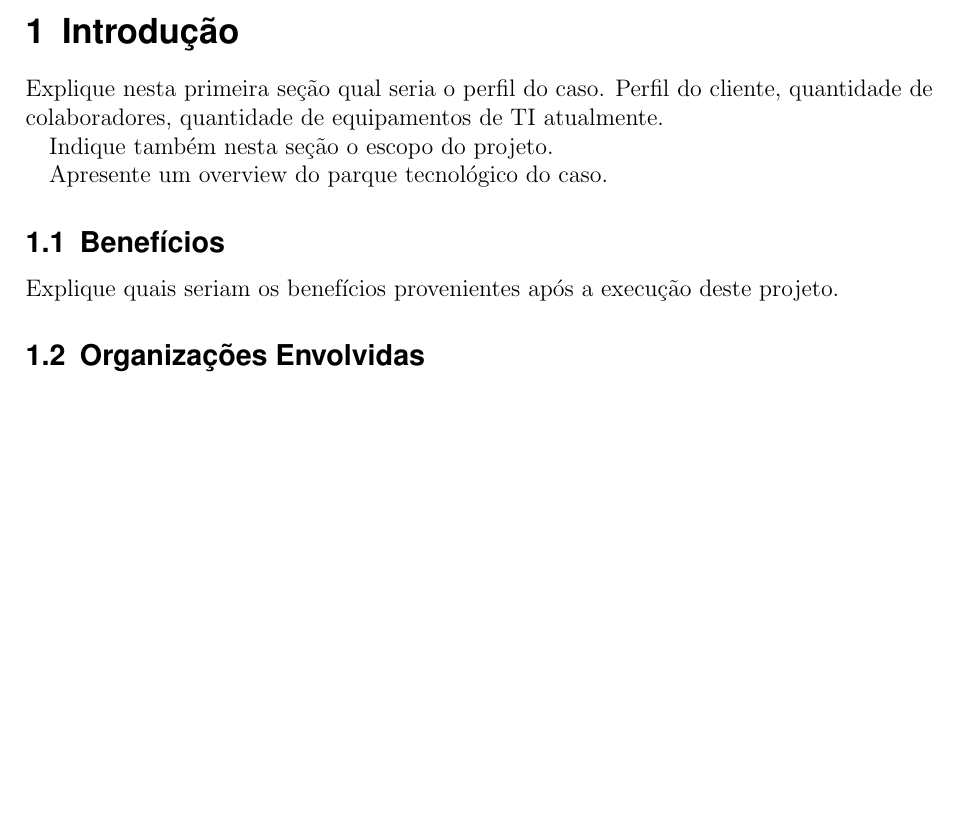
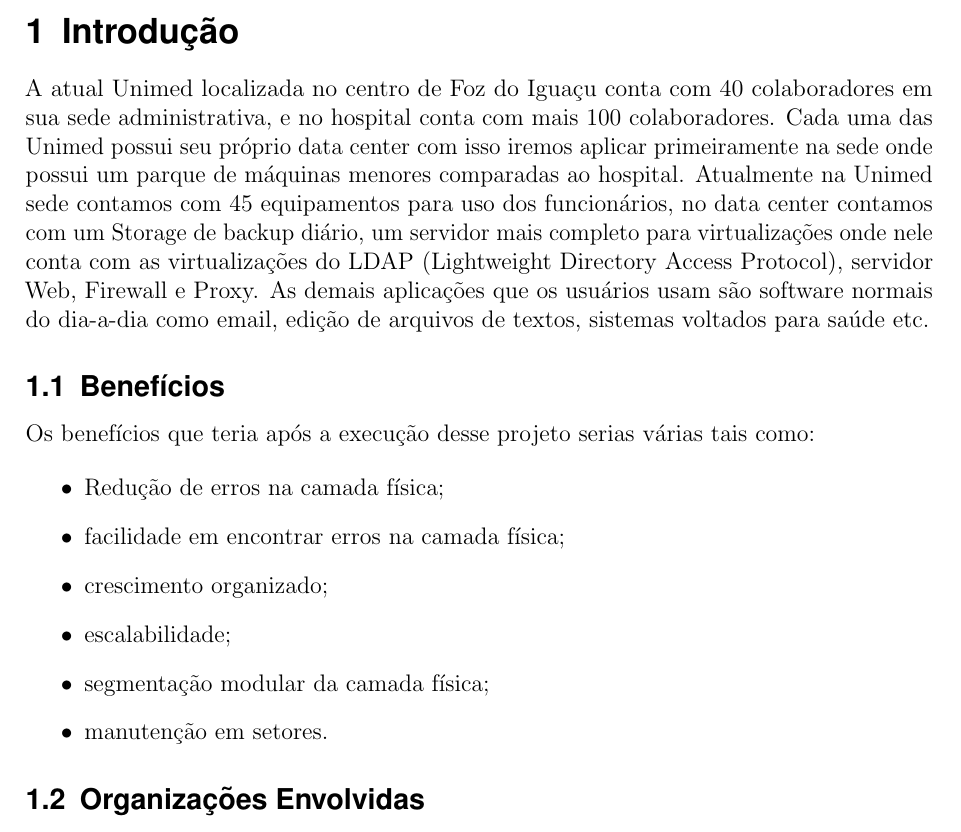
Before and after one commit to JeversonUnix/AulaDeCabemamento, a LaTeX document (cabeamentoEstruturado-master/modelo_projeto.tex): part of page 4 of 11, cut so that both start at the same text, the shorter picture padded with empty space. Compiled offline with pdfLaTeX.

Commit message:
Tarefa 3 - Levantamento dos usuários e aplicativos

```diff
--- a/cabeamentoEstruturado-master/modelo_projeto.tex
+++ b/cabeamentoEstruturado-master/modelo_projeto.tex
@@ -168,13 +168,19 @@
 %% ====================================
 \section{Introdução}
 
-Explique nesta primeira seção qual seria o perfil do caso. Perfil do cliente, quantidade de colaboradores, quantidade de equipamentos de TI atualmente.
+A atual Unimed localizada no centro de Foz do Iguaçu conta com 40 colaboradores em sua sede administrativa, e no hospital conta com mais 100 colaboradores. Cada uma das Unimed possui seu próprio data center com isso iremos aplicar primeiramente na sede onde possui um parque de máquinas menores comparadas ao hospital. Atualmente na Unimed sede contamos com 45 equipamentos para uso dos funcionários, no data center contamos com um Storage de backup diário, um servidor mais completo para virtualizações onde nele conta com as virtualizações do LDAP (Lightweight Directory Access Protocol), servidor Web, Firewall e Proxy. As demais aplicações que os usuários usam são software normais do dia-a-dia como email, edição de arquivos de textos, sistemas voltados para saúde etc.
 
-Indique também nesta seção o escopo do projeto.
+\subsection{Benefícios}
+Os benefícios que teria após a execução desse projeto serias várias tais como:
 
-Apresente um overview do parque tecnológico do caso.
-\subsection{Benefícios}
-Explique quais seriam os benefícios provenientes após a execução deste projeto.
+\begin{itemize}
+	\item Redução de erros na camada física;
+	\item facilidade em encontrar erros na camada física;
+	\item crescimento organizado;
+	\item escalabilidade;
+	\item segmentação modular da camada física;
+	\item manutenção em setores.
+\end{itemize}
 
 \subsection{Organizações Envolvidas}
 Coloque o nome de todas as organizações envolvidas. Se for um projeto real, identifique quais as responsabilidades de cada uma das organizações. É comum que em um projeto de redes (cabeamento), temos várias organizações, sendo que cada uma delas com uma determinada responsabilidade.
```
Also changed, not shown: cabeamentoEstruturado-master/modelo_projeto.pdf, 6 other files.
